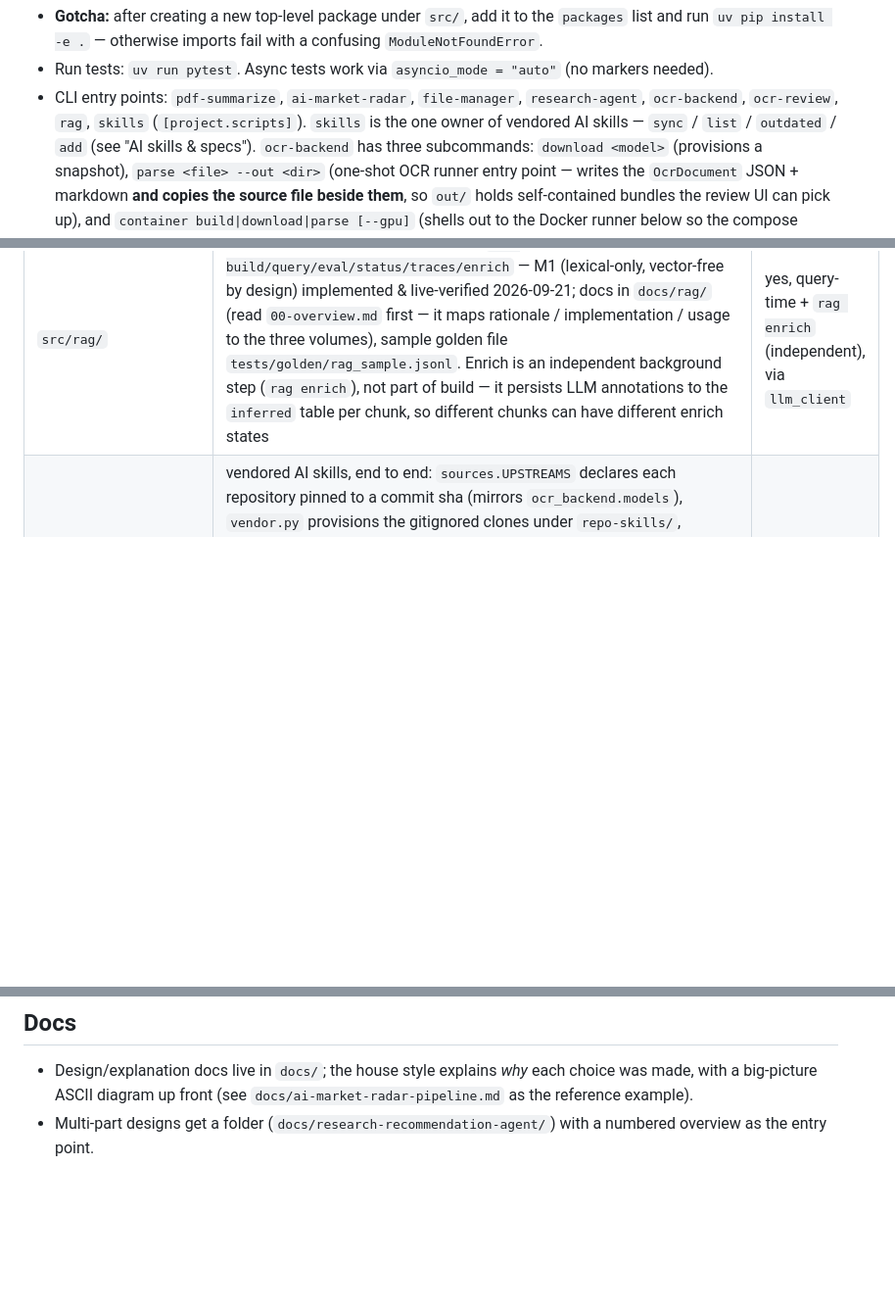
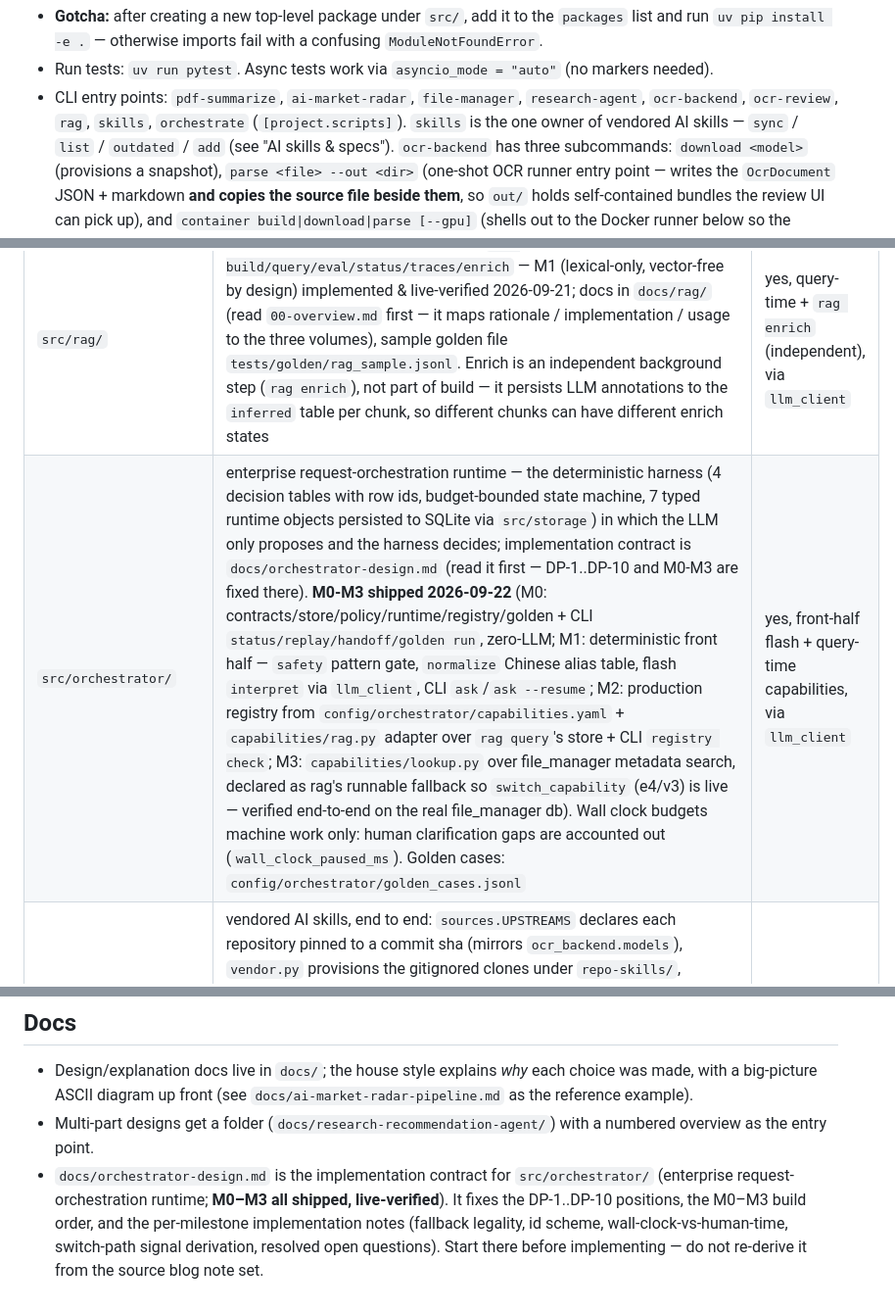
Before and after one commit to cj9208/ai-coding, a Markdown page: AGENTS.md, 3 parts joined by grey strips. Shown at 98% size. Drawn GitHub-style; blank space fills up the shorter version.

Commit message:
map orchestrator m0-m3 in the agents guide

```diff
--- a/AGENTS.md
+++ b/AGENTS.md
@@ -34,7 +34,7 @@ the others, except where noted below.
 - Run tests: `uv run pytest`. Async tests work via `asyncio_mode = "auto"`
   (no markers needed).
 - CLI entry points: `pdf-summarize`, `ai-market-radar`, `file-manager`,
-  `research-agent`, `ocr-backend`, `ocr-review`, `rag`, `skills`
+  `research-agent`, `ocr-backend`, `ocr-review`, `rag`, `skills`, `orchestrate`
   (`[project.scripts]`). `skills` is the one owner of vendored AI skills —
   `sync` / `list` / `outdated` / `add` (see "AI skills & specs").
   `ocr-backend` has three subcommands: `download <model>` (provisions a
@@ -80,6 +80,7 @@ are already there). Env convention lives only in
 | `src/file_manager/` | FastAPI file manager, metadata-first search (FTS5) | no |
 | `src/research_agent/` | research & recommendation agent — **MVP implemented & live-verified 2026-09-20** (`research-agent new/answer/status/report`); design docs in `docs/research-recommendation-agent/` (read `00-overview.md` first, `06-usage-guide.md` to run it), module layout mirrors the docs (orchestrator/research/clarifying/recommendation/contracts/persistence — the storage subpackage was renamed to dodge the top-level `storage` clash) | yes, via `llm_client` |
 | `src/rag/` | knowledge pipeline over OCR output: `rag build/query/eval/status/traces/enrich` — M1 (lexical-only, vector-free by design) implemented & live-verified 2026-09-21; docs in `docs/rag/` (read `00-overview.md` first — it maps rationale / implementation / usage to the three volumes), sample golden file `tests/golden/rag_sample.jsonl`. Enrich is an independent background step (`rag enrich`), not part of build — it persists LLM annotations to the `inferred` table per chunk, so different chunks can have different enrich states | yes, query-time + `rag enrich` (independent), via `llm_client` |
+| `src/orchestrator/` | enterprise request-orchestration runtime — the deterministic harness (4 decision tables with row ids, budget-bounded state machine, 7 typed runtime objects persisted to SQLite via `src/storage`) in which the LLM only proposes and the harness decides; implementation contract is `docs/orchestrator-design.md` (read it first — DP-1..DP-10 and M0-M3 are fixed there). **M0-M3 shipped 2026-09-22** (M0: contracts/store/policy/runtime/registry/golden + CLI `status/replay/handoff/golden run`, zero-LLM; M1: deterministic front half — `safety` pattern gate, `normalize` Chinese alias table, flash `interpret` via `llm_client`, CLI `ask`/`ask --resume`; M2: production registry from `config/orchestrator/capabilities.yaml` + `capabilities/rag.py` adapter over `rag query`'s store + CLI `registry check`; M3: `capabilities/lookup.py` over file_manager metadata search, declared as rag's runnable fallback so `switch_capability` (e4/v3) is live — verified end-to-end on the real file_manager db). Wall clock budgets machine work only: human clarification gaps are accounted out (`wall_clock_paused_ms`). Golden cases: `config/orchestrator/golden_cases.jsonl` | yes, front-half flash + query-time capabilities, via `llm_client` |
 | `src/skill_manager/` | vendored AI skills, end to end: `sources.UPSTREAMS` declares each repository pinned to a commit sha (mirrors `ocr_backend.models`), `vendor.py` provisions the gitignored clones under `repo-skills/`, `install.py` rebuilds every generated install dir (`.opencode/skills/`) as a full view of the declaration — pruning names no longer declared, `cli.py` is the `skills` entry point. No LLM, no DB, no network beyond `git clone`/`fetch` | no |
 | `src/coding/`, `src/modules/` | standalone algorithm exercises and small one-off scripts (e.g. `analyze_birth.py`, `analyze_package_size.py` — root-level scripts were moved into `modules/` to keep `src/` clean), plus `seating_app.py`: a Streamlit classroom-seating app (`streamlit run src/modules/seating_app.py`, uploads its own Excel) — it is why streamlit/pandas/openpyxl/xlsxwriter sit in the core deps | no |
 | `scripts/` | kept-for-the-record verification scripts, one per investigation (`verify_paddle_vl_16.py` is the evidence trail behind `docs/ocr-backend-design.md` §5.3). Machine-local helpers here are gitignored, not deleted — add new ones to `.gitignore` deliberately | no |
@@ -194,3 +195,10 @@ are already there). Env convention lives only in
   (see `docs/ai-market-radar-pipeline.md` as the reference example).
 - Multi-part designs get a folder (`docs/research-recommendation-agent/`)
   with a numbered overview as the entry point.
+- `docs/orchestrator-design.md` is the implementation contract for
+  `src/orchestrator/` (enterprise request-orchestration runtime; **M0–M3
+  all shipped, live-verified**). It fixes the DP-1..DP-10 positions, the M0–M3 build order,
+  and the per-milestone implementation notes (fallback legality, id scheme,
+  wall-clock-vs-human-time, switch-path signal derivation, resolved open
+  questions). Start there before implementing — do not re-derive it from the
+  source blog note set.
```
